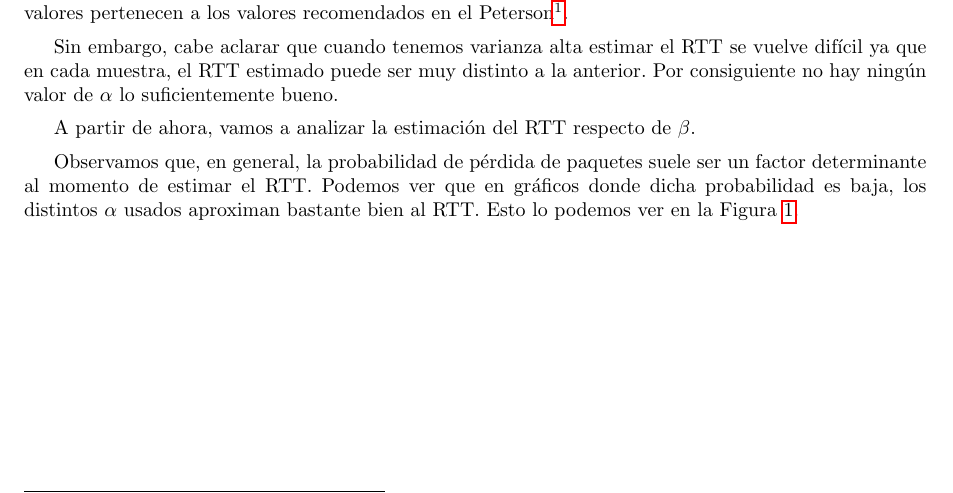
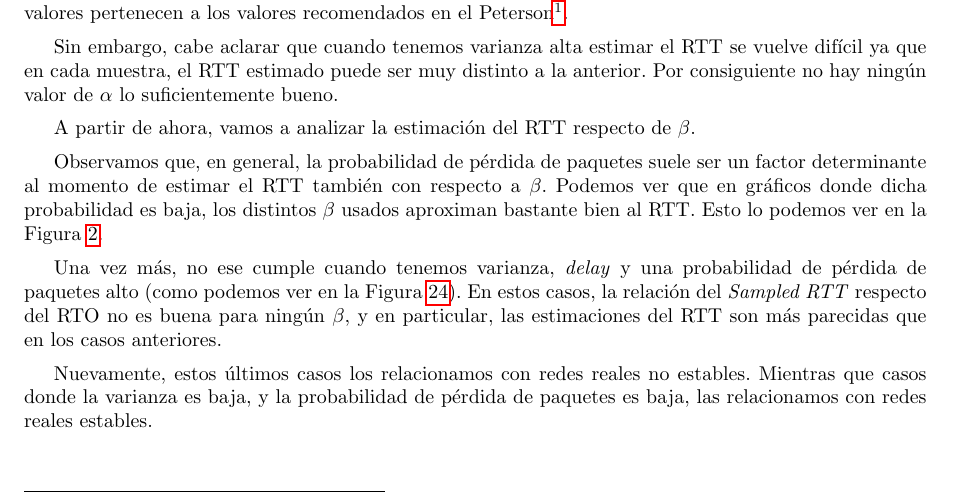
Before and after one commit to ealmansi/tdc-tp3, a LaTeX document (tex/informe.tex, which reads tex/discusion.tex): part of page 11 of 12, cut so that both start at the same text. Compiled offline with pdfLaTeX.

Commit message:
dejame pullear

```diff
--- a/tex/discusion.tex
+++ b/tex/discusion.tex
@@ -30,4 +30,8 @@ Sin embargo, cabe aclarar que cuando tenemos varianza alta estimar el RTT se vue
 
 A partir de ahora, vamos a analizar la estimación del RTT respecto de $\beta$.
 
-Observamos que, en general, la probabilidad de pérdida de paquetes suele ser un factor determinante al momento de estimar el RTT. Podemos ver que en gráficos donde dicha probabilidad es baja, los distintos $\alpha$ usados aproximan bastante bien al RTT. Esto lo podemos ver en la Figura \ref{fig:alpha-var2-drop0}.
+Observamos que, en general, la probabilidad de pérdida de paquetes suele ser un factor determinante al momento de estimar el RTT también con respecto a $\beta$. Podemos ver que en gráficos donde dicha probabilidad es baja, los distintos $\beta$ usados aproximan bastante bien al RTT. Esto lo podemos ver en la Figura \ref{fig:beta-var2-drop0}.
+
+Una vez más, no ese cumple cuando tenemos varianza, \emph{delay} y una probabilidad de pérdida de paquetes alto (como podemos ver en la Figura \ref{fig:beta-var5-drop50-alto}). En estos casos, la relación del \emph{Sampled RTT} respecto del RTO no es buena para ningún $\beta$, y en particular, las estimaciones del RTT son más parecidas que en los casos anteriores.
+
+Nuevamente, estos últimos casos los relacionamos con redes reales no estables. Mientras que casos donde la varianza es baja, y la probabilidad de pérdida de paquetes es baja, las relacionamos con redes reales estables.
```
